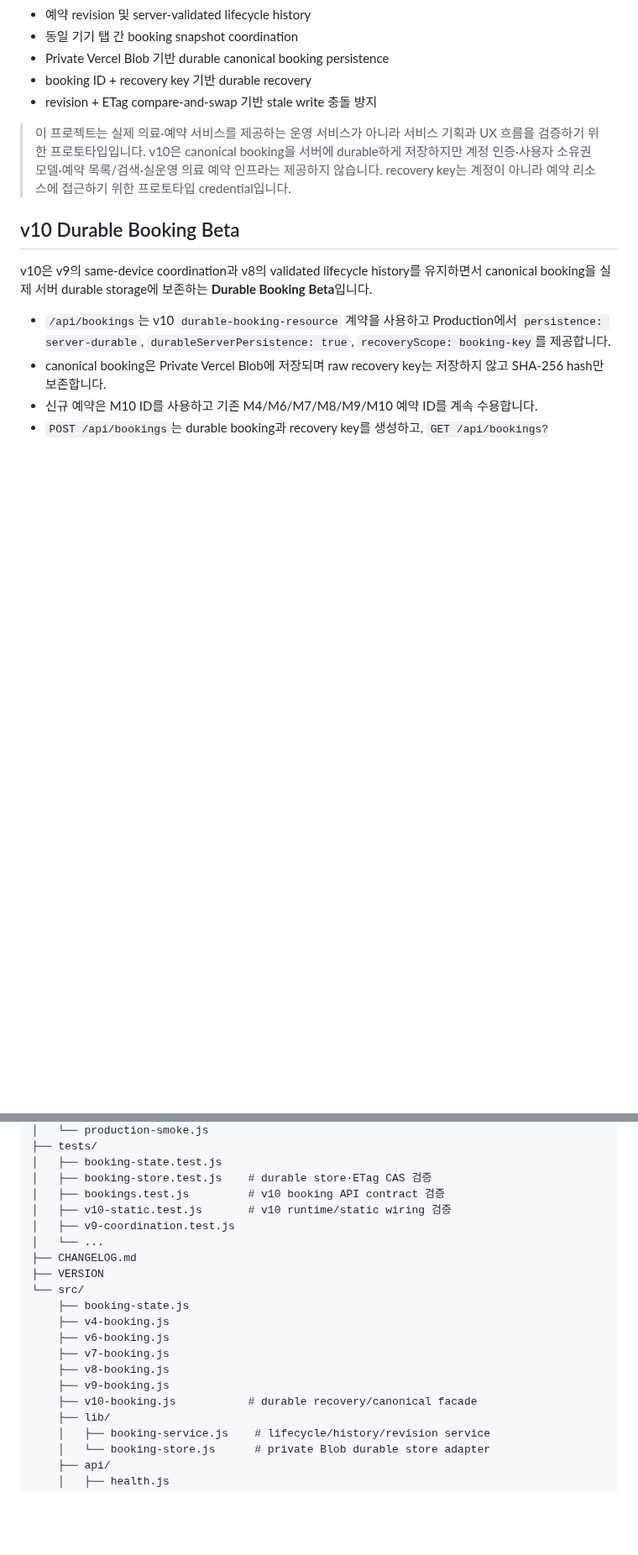
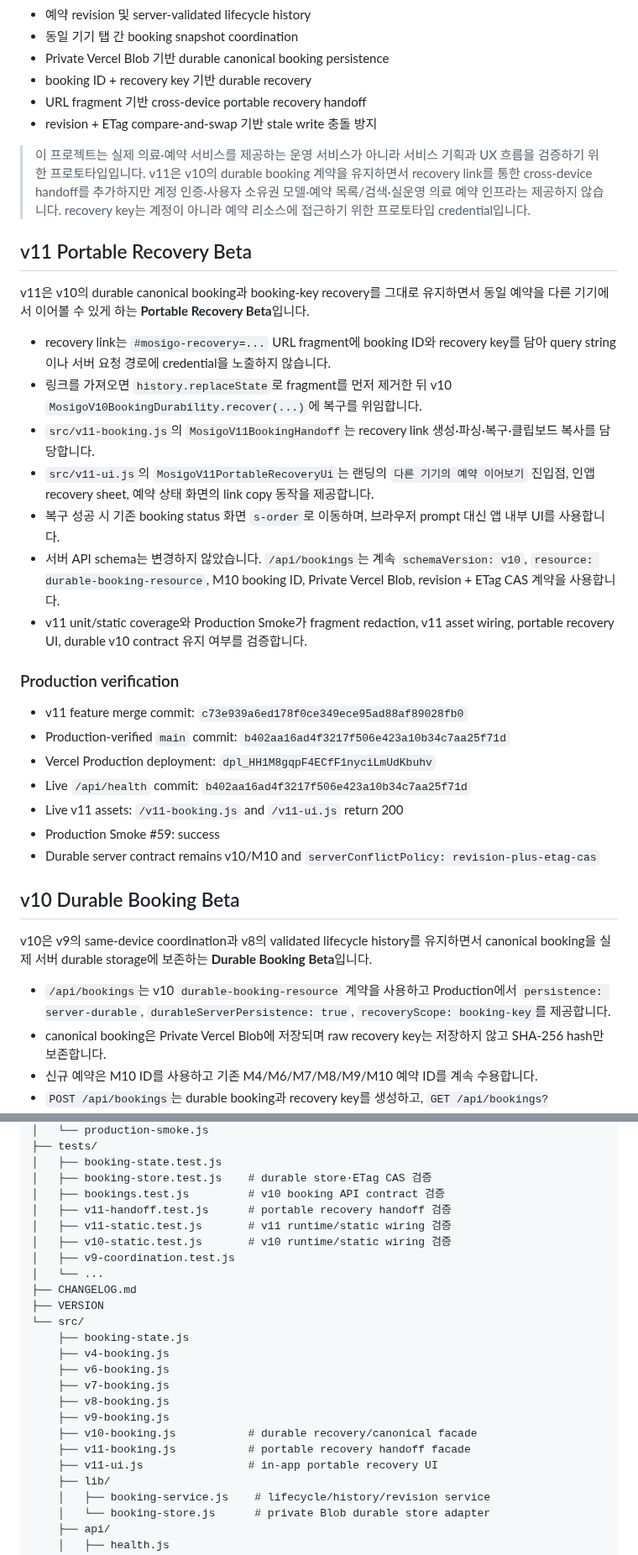
Before and after one commit to dohyunkimmm/mosigo, a Markdown page: README.md, 2 parts joined by grey strips. Shown at 84% size. Rendered like a GitHub page; blank space fills up the shorter version.

Commit message:
release(v11): document Portable Recovery Beta

```diff
--- a/README.md
+++ b/README.md
@@ -27,9 +27,32 @@
 - 동일 기기 탭 간 booking snapshot coordination
 - Private Vercel Blob 기반 durable canonical booking persistence
 - booking ID + recovery key 기반 durable recovery
+- URL fragment 기반 cross-device portable recovery handoff
 - revision + ETag compare-and-swap 기반 stale write 충돌 방지
 
-> 이 프로젝트는 실제 의료·예약 서비스를 제공하는 운영 서비스가 아니라 서비스 기획과 UX 흐름을 검증하기 위한 프로토타입입니다. v10은 canonical booking을 서버에 durable하게 저장하지만 계정 인증·사용자 소유권 모델·예약 목록/검색·실운영 의료 예약 인프라는 제공하지 않습니다. recovery key는 계정이 아니라 예약 리소스에 접근하기 위한 프로토타입 credential입니다.
+> 이 프로젝트는 실제 의료·예약 서비스를 제공하는 운영 서비스가 아니라 서비스 기획과 UX 흐름을 검증하기 위한 프로토타입입니다. v11은 v10의 durable booking 계약을 유지하면서 recovery link를 통한 cross-device handoff를 추가하지만 계정 인증·사용자 소유권 모델·예약 목록/검색·실운영 의료 예약 인프라는 제공하지 않습니다. recovery key는 계정이 아니라 예약 리소스에 접근하기 위한 프로토타입 credential입니다.
+
+## v11 Portable Recovery Beta
+
+v11은 v10의 durable canonical booking과 booking-key recovery를 그대로 유지하면서 동일 예약을 다른 기기에서 이어볼 수 있게 하는 **Portable Recovery Beta**입니다.
+
+- recovery link는 `#mosigo-recovery=...` URL fragment에 booking ID와 recovery key를 담아 query string이나 서버 요청 경로에 credential을 노출하지 않습니다.
+- 링크를 가져오면 `history.replaceState`로 fragment를 먼저 제거한 뒤 v10 `MosigoV10BookingDurability.recover(...)`에 복구를 위임합니다.
+- `src/v11-booking.js`의 `MosigoV11BookingHandoff`는 recovery link 생성·파싱·복구·클립보드 복사를 담당합니다.
+- `src/v11-ui.js`의 `MosigoV11PortableRecoveryUi`는 랜딩의 `다른 기기의 예약 이어보기` 진입점, 인앱 recovery sheet, 예약 상태 화면의 link copy 동작을 제공합니다.
+- 복구 성공 시 기존 booking status 화면 `s-order`로 이동하며, 브라우저 prompt 대신 앱 내부 UI를 사용합니다.
+- 서버 API schema는 변경하지 않았습니다. `/api/bookings`는 계속 `schemaVersion: v10`, `resource: durable-booking-resource`, M10 booking ID, Private Vercel Blob, revision + ETag CAS 계약을 사용합니다.
+- v11 unit/static coverage와 Production Smoke가 fragment redaction, v11 asset wiring, portable recovery UI, durable v10 contract 유지 여부를 검증합니다.
+
+### Production verification
+
+- v11 feature merge commit: `c73e939a6ed178f0ce349ece95ad88af89028fb0`
+- Production-verified `main` commit: `b402aa16ad4f3217f506e423a10b34c7aa25f71d`
+- Vercel Production deployment: `dpl_HH1M8gqpF4ECfF1nyciLmUdKbuhv`
+- Live `/api/health` commit: `b402aa16ad4f3217f506e423a10b34c7aa25f71d`
+- Live v11 assets: `/v11-booking.js` and `/v11-ui.js` return 200
+- Production Smoke #59: success
+- Durable server contract remains v10/M10 and `serverConflictPolicy: revision-plus-etag-cas`
 
 ## v10 Durable Booking Beta
 
@@ -96,6 +120,8 @@ v10은 v9의 same-device coordination과 v8의 validated lifecycle history를
 │   ├── booking-state.test.js
 │   ├── booking-store.test.js    # durable store·ETag CAS 검증
 │   ├── bookings.test.js         # v10 booking API contract 검증
+│   ├── v11-handoff.test.js      # portable recovery handoff 검증
+│   ├── v11-static.test.js       # v11 runtime/static wiring 검증
 │   ├── v10-static.test.js       # v10 runtime/static wiring 검증
 │   ├── v9-coordination.test.js
 │   └── ...
@@ -109,6 +135,8 @@ v10은 v9의 same-device coordination과 v8의 validated lifecycle history를
     ├── v8-booking.js
     ├── v9-booking.js
     ├── v10-booking.js           # durable recovery/canonical facade
+    ├── v11-booking.js           # portable recovery handoff facade
+    ├── v11-ui.js                # in-app portable recovery UI
     ├── lib/
     │   ├── booking-service.js    # lifecycle/history/revision service
     │   └── booking-store.js      # private Blob durable store adapter
```
Also changed, not shown: other parts of README.md (+5 -4 lines).
